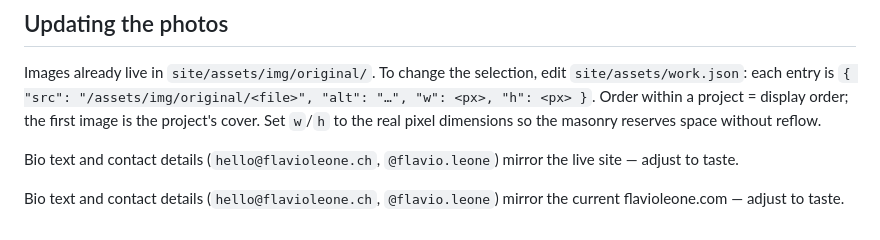
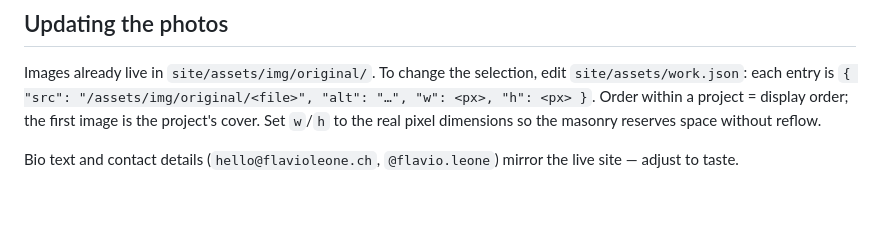
Before and after one commit to timae/flavioleone-website, a Markdown page: README.md, the part around the change. Drawn GitHub-style; blank space fills up the shorter version.

Commit message:
docs: remove duplicated closing paragraph in README
Co-Authored-By: Claude Opus 4.8 (1M context) <noreply@anthropic.com>

```diff
--- a/README.md
+++ b/README.md
@@ -127,6 +127,3 @@ the masonry reserves space without reflow.
 
 Bio text and contact details (`hello@flavioleone.ch`, `@flavio.leone`) mirror the
 live site — adjust to taste.
-
-Bio text and contact details (`hello@flavioleone.ch`, `@flavio.leone`) mirror the
-current flavioleone.com — adjust to taste.
```
